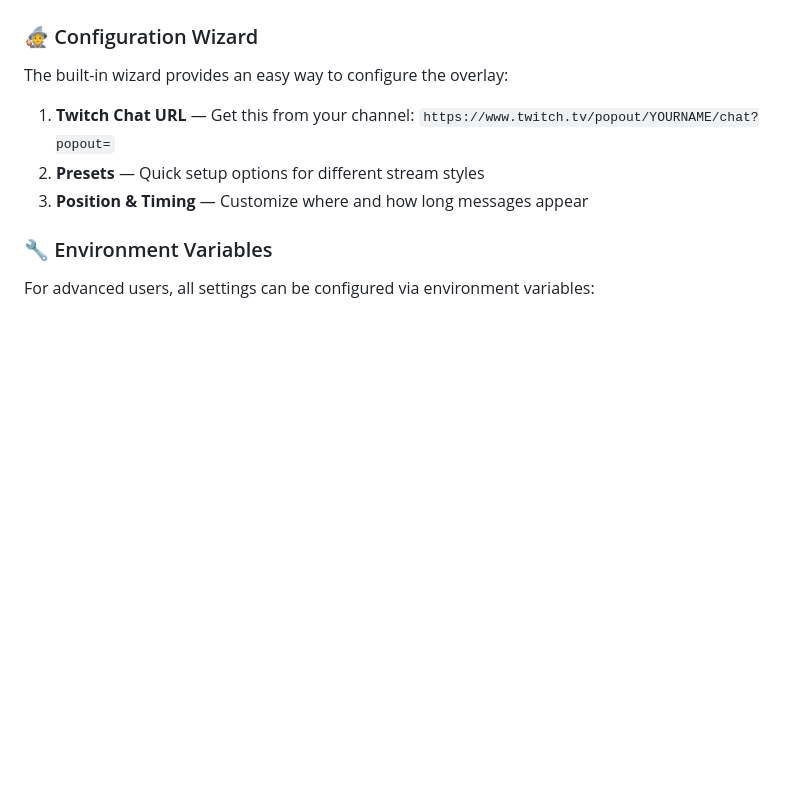
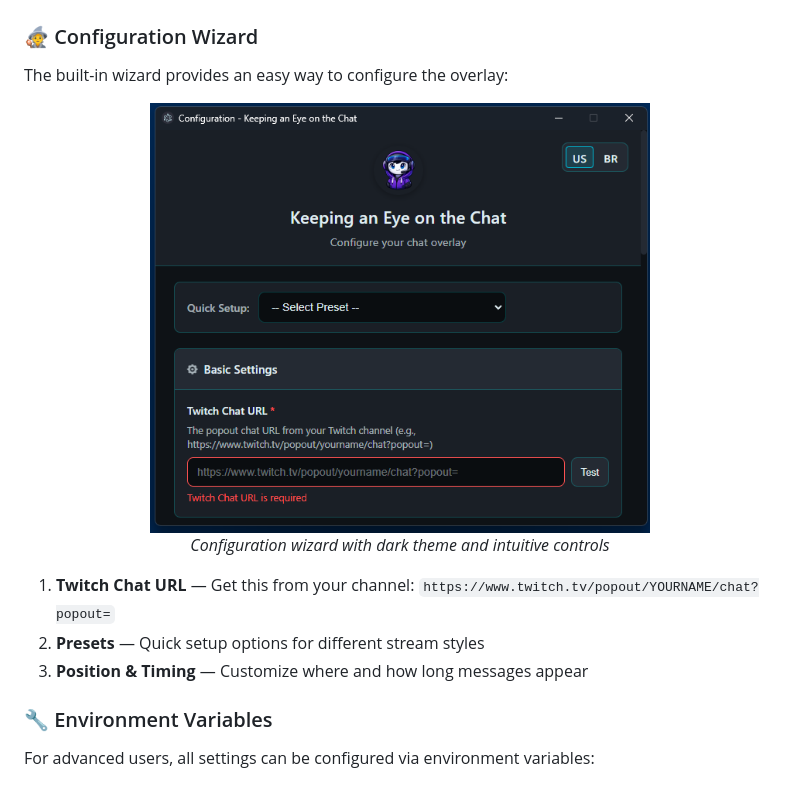
Before and after one commit to didevlab/keeping-an-eye-on-the-chat, a Markdown page: README.md, the part around the change. Drawn GitHub-style; pictures changed too: printscreen/configuration-01.png (added); blank space fills up the shorter version.

```diff
--- a/README.md
+++ b/README.md
@@ -80,6 +80,12 @@ npm run start:overlay
 ### 🧙 Configuration Wizard
 
 The built-in wizard provides an easy way to configure the overlay:
+
+<div align="center">
+<img src="printscreen/configuration-01.png" alt="Configuration Wizard" width="500">
+
+*Configuration wizard with dark theme and intuitive controls*
+</div>
 
 1. **Twitch Chat URL** — Get this from your channel: `https://www.twitch.tv/popout/YOURNAME/chat?popout=`
 2. **Presets** — Quick setup options for different stream styles
```
Also changed, not shown: 1 other file.
